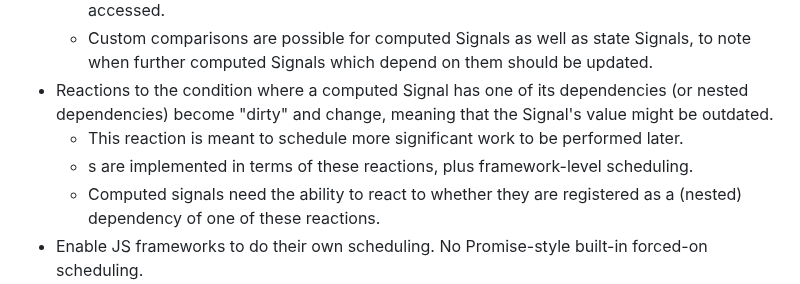
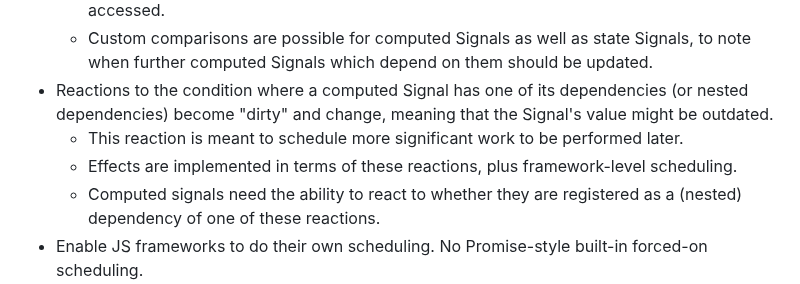
Before and after one commit to tc39/proposal-signals, a Markdown page: README.md, the part around the change. GitHub-like rendering.

```diff
--- a/README.md
+++ b/README.md
@@ -157,7 +157,7 @@ It turns out that existing Signal libraries are not all that different from each
     * Custom comparisons are possible for computed Signals as well as state Signals, to note when further computed Signals which depend on them should be updated.
 * Reactions to the condition where a computed Signal has one of its dependencies (or nested dependencies) become "dirty" and change, meaning that the Signal's value might be outdated.
     * This reaction is meant to schedule more significant work to be performed later.
-    * s are implemented in terms of these reactions, plus framework-level scheduling.
+    * Effects are implemented in terms of these reactions, plus framework-level scheduling.
     * Computed signals need the ability to react to whether they are registered as a (nested) dependency of one of these reactions.
 * Enable JS frameworks to do their own scheduling. No Promise-style built-in forced-on scheduling.
     * Synchronous reactions are needed to enable scheduling later work based on framework logic.
```
